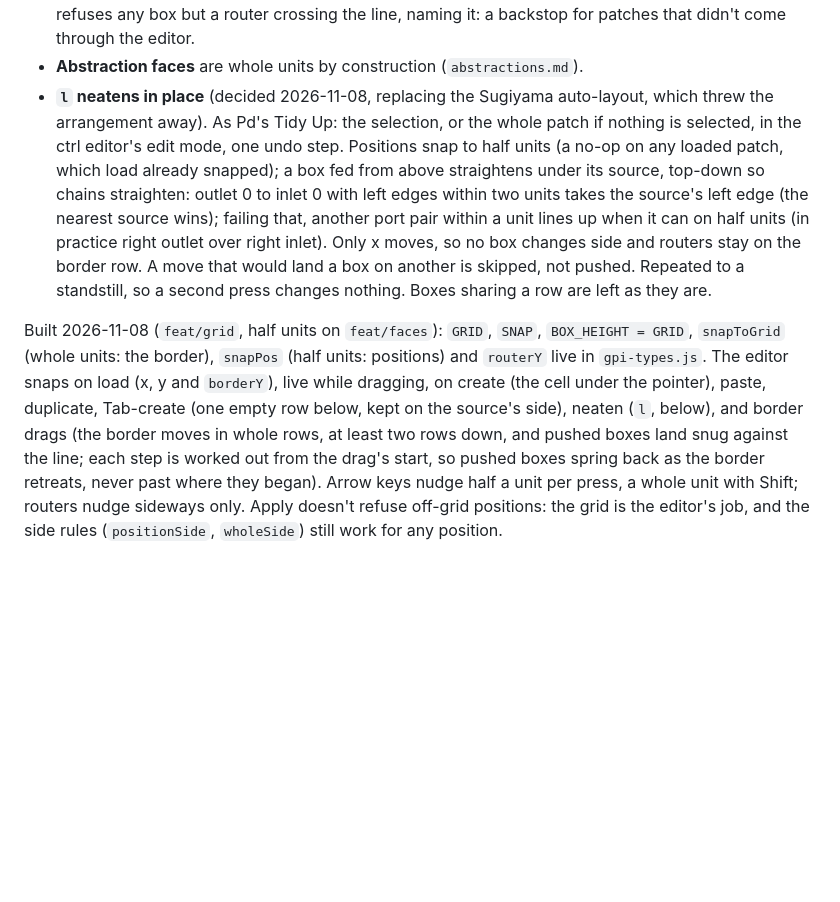
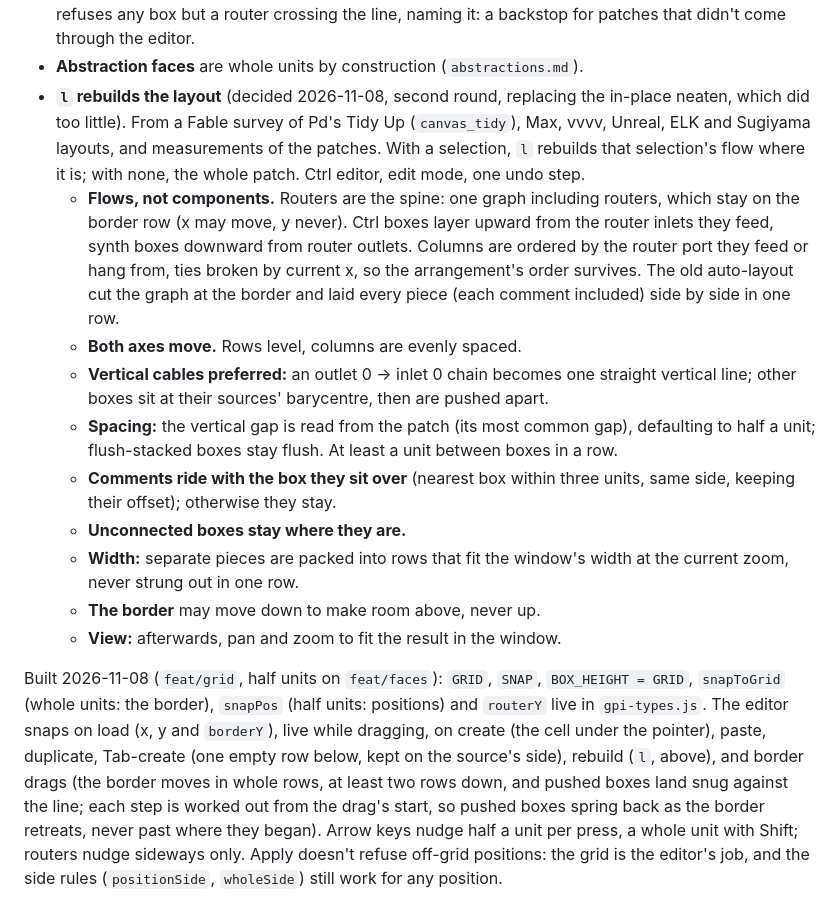
Before and after one commit to capogreco/local.assembly.fm, a Markdown page: notes/editor-modes.md, the part around the change. Rendered like a GitHub page; blank space fills up the shorter version.

Commit message:
notes: l rebuilds the layout — Thomas's decisions
Co-Authored-By: Claude Opus 5.5 <noreply@anthropic.com>

```diff
--- a/notes/editor-modes.md
+++ b/notes/editor-modes.md
@@ -84,25 +84,39 @@ gives them Pd's look.
   router crossing the line, naming it: a backstop for patches that didn't
   come through the editor.
 - **Abstraction faces** are whole units by construction (`abstractions.md`).
-- **`l` neatens in place** (decided 2026-11-08, replacing the Sugiyama
-  auto-layout, which threw the arrangement away). As Pd's Tidy Up: the
-  selection, or the whole patch if nothing is selected, in the ctrl
-  editor's edit mode, one undo step. Positions snap to half units (a no-op on any loaded patch, which
-  load already snapped); a box fed
-  from above straightens under its source, top-down so chains straighten:
-  outlet 0 to inlet 0 with left edges within two units takes the source's
-  left edge (the nearest source wins); failing that, another port pair
-  within a unit lines up when it can on half units (in practice right outlet
-  over right inlet). Only x moves, so no box changes side and routers stay
-  on the border row. A move that would land a box on another is skipped, not
-  pushed. Repeated to a standstill, so a second press changes nothing. Boxes
-  sharing a row are left as they are.
+- **`l` rebuilds the layout** (decided 2026-11-08, second round, replacing
+  the in-place neaten, which did too little). From a Fable survey of Pd's
+  Tidy Up (`canvas_tidy`), Max, vvvv, Unreal, ELK and Sugiyama layouts, and
+  measurements of the patches. With a selection, `l` rebuilds that
+  selection's flow where it is; with none, the whole patch. Ctrl editor,
+  edit mode, one undo step.
+  - **Flows, not components.** Routers are the spine: one graph including
+    routers, which stay on the border row (x may move, y never). Ctrl boxes
+    layer upward from the router inlets they feed, synth boxes downward from
+    router outlets. Columns are ordered by the router port they feed or hang
+    from, ties broken by current x, so the arrangement's order survives.
+    The old auto-layout cut the graph at the border and laid every piece
+    (each comment included) side by side in one row.
+  - **Both axes move.** Rows level, columns are evenly spaced.
+  - **Vertical cables preferred:** an outlet 0 → inlet 0 chain becomes one
+    straight vertical line; other boxes sit at their sources' barycentre,
+    then are pushed apart.
+  - **Spacing:** the vertical gap is read from the patch (its most common
+    gap), defaulting to half a unit; flush-stacked boxes stay flush. At
+    least a unit between boxes in a row.
+  - **Comments ride with the box they sit over** (nearest box within three
+    units, same side, keeping their offset); otherwise they stay.
+  - **Unconnected boxes stay where they are.**
+  - **Width:** separate pieces are packed into rows that fit the window's
+    width at the current zoom, never strung out in one row.
+  - **The border** may move down to make room above, never up.
+  - **View:** afterwards, pan and zoom to fit the result in the window.
 
 Built 2026-11-08 (`feat/grid`, half units on `feat/faces`): `GRID`, `SNAP`,
 `BOX_HEIGHT = GRID`, `snapToGrid` (whole units: the border), `snapPos` (half
 units: positions) and `routerY` live in `gpi-types.js`. The editor snaps on
 load (x, y and `borderY`), live while dragging, on create (the cell under the pointer),
-paste, duplicate, Tab-create (one empty row below, kept on the source's side), neaten (`l`, below), and border drags
+paste, duplicate, Tab-create (one empty row below, kept on the source's side), rebuild (`l`, above), and border drags
 (the border moves in whole rows, at least two rows down, and pushed boxes
 land snug against the line; each step is worked out from the drag's start,
 so pushed boxes spring back as the border retreats, never past where they
```
